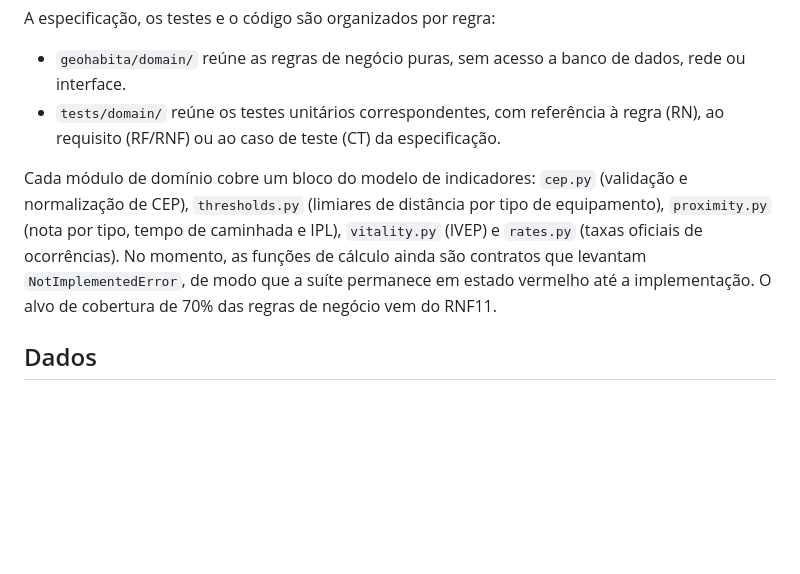
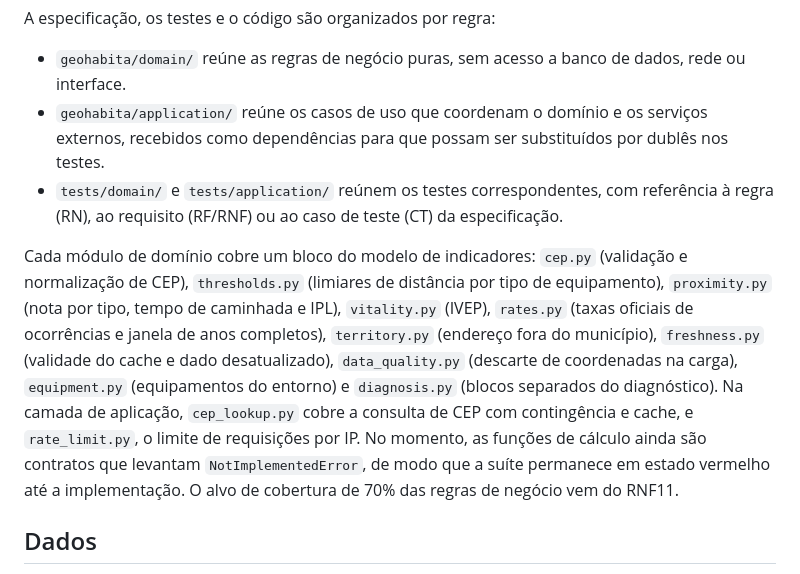
Before and after one commit to DanielaMunizSouza/pi2-indicadores-seguranca-publica, a Markdown page: README.md, the part around the change. Drawn GitHub-style; blank space fills up the shorter version.

Commit message:
Document the new domain and application test modules in README

```diff
--- a/README.md
+++ b/README.md
@@ -76,9 +76,10 @@ py -m pytest --cov=geohabita
 A especificação, os testes e o código são organizados por regra:
 
 - `geohabita/domain/` reúne as regras de negócio puras, sem acesso a banco de dados, rede ou interface.
-- `tests/domain/` reúne os testes unitários correspondentes, com referência à regra (RN), ao requisito (RF/RNF) ou ao caso de teste (CT) da especificação.
+- `geohabita/application/` reúne os casos de uso que coordenam o domínio e os serviços externos, recebidos como dependências para que possam ser substituídos por dublês nos testes.
+- `tests/domain/` e `tests/application/` reúnem os testes correspondentes, com referência à regra (RN), ao requisito (RF/RNF) ou ao caso de teste (CT) da especificação.
 
-Cada módulo de domínio cobre um bloco do modelo de indicadores: `cep.py` (validação e normalização de CEP), `thresholds.py` (limiares de distância por tipo de equipamento), `proximity.py` (nota por tipo, tempo de caminhada e IPL), `vitality.py` (IVEP) e `rates.py` (taxas oficiais de ocorrências). No momento, as funções de cálculo ainda são contratos que levantam `NotImplementedError`, de modo que a suíte permanece em estado vermelho até a implementação. O alvo de cobertura de 70% das regras de negócio vem do RNF11.
+Cada módulo de domínio cobre um bloco do modelo de indicadores: `cep.py` (validação e normalização de CEP), `thresholds.py` (limiares de distância por tipo de equipamento), `proximity.py` (nota por tipo, tempo de caminhada e IPL), `vitality.py` (IVEP), `rates.py` (taxas oficiais de ocorrências e janela de anos completos), `territory.py` (endereço fora do município), `freshness.py` (validade do cache e dado desatualizado), `data_quality.py` (descarte de coordenadas na carga), `equipment.py` (equipamentos do entorno) e `diagnosis.py` (blocos separados do diagnóstico). Na camada de aplicação, `cep_lookup.py` cobre a consulta de CEP com contingência e cache, e `rate_limit.py`, o limite de requisições por IP. No momento, as funções de cálculo ainda são contratos que levantam `NotImplementedError`, de modo que a suíte permanece em estado vermelho até a implementação. O alvo de cobertura de 70% das regras de negócio vem do RNF11.
 
 ## Dados
 
```
